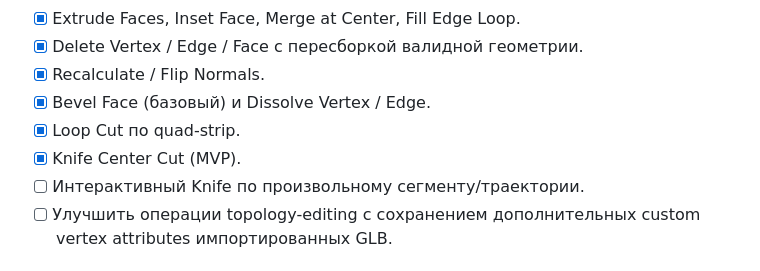
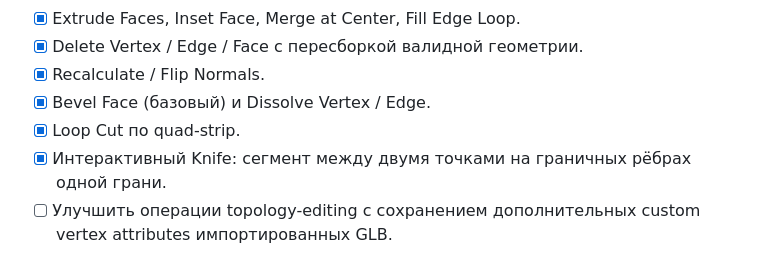
Before and after one commit to Deenfoool/gluestack, a Markdown page: ROADMAP.md, the part around the change. Drawn GitHub-style.

Commit message:
docs: mark interactive knife implemented

```diff
--- a/ROADMAP.md
+++ b/ROADMAP.md
@@ -27,8 +27,7 @@
 - [x] Recalculate / Flip Normals.
 - [x] Bevel Face (базовый) и Dissolve Vertex / Edge.
 - [x] Loop Cut по quad-strip.
-- [x] Knife Center Cut (MVP).
-- [ ] Интерактивный Knife по произвольному сегменту/траектории.
+- [x] Интерактивный Knife: сегмент между двумя точками на граничных рёбрах одной грани.
 - [ ] Улучшить операции topology-editing с сохранением дополнительных custom vertex attributes импортированных GLB.
 
 ## Этап 3 — Modifiers
```
